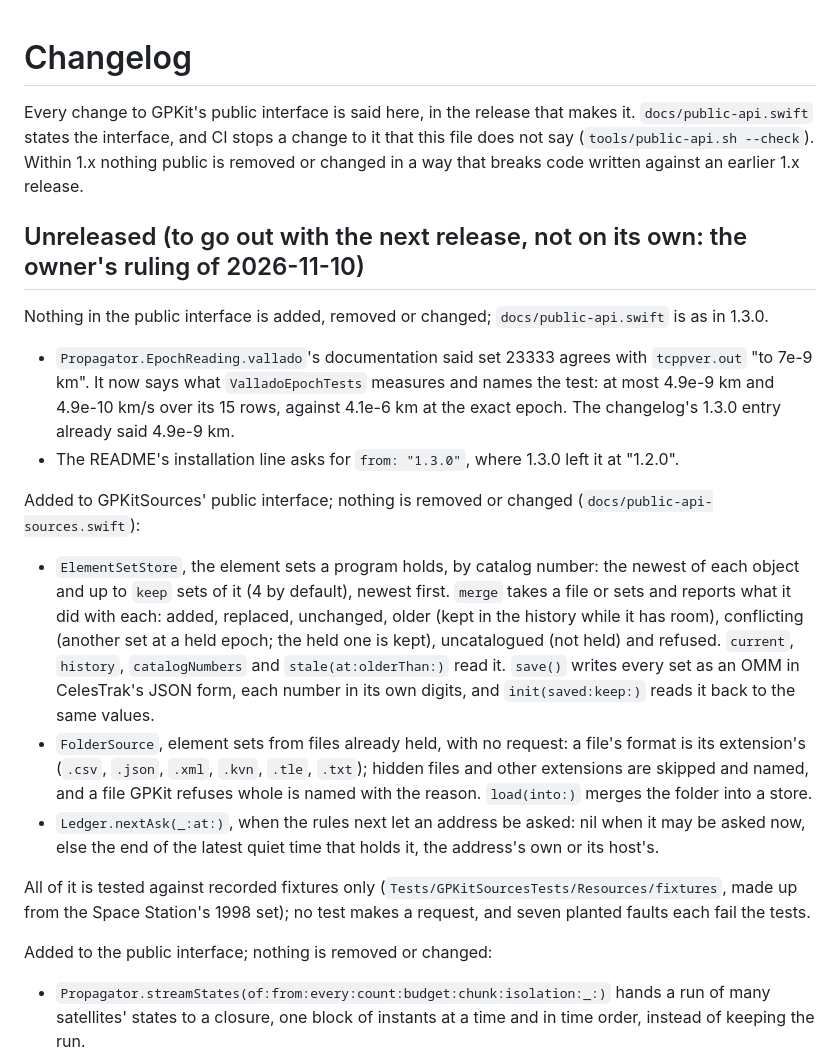
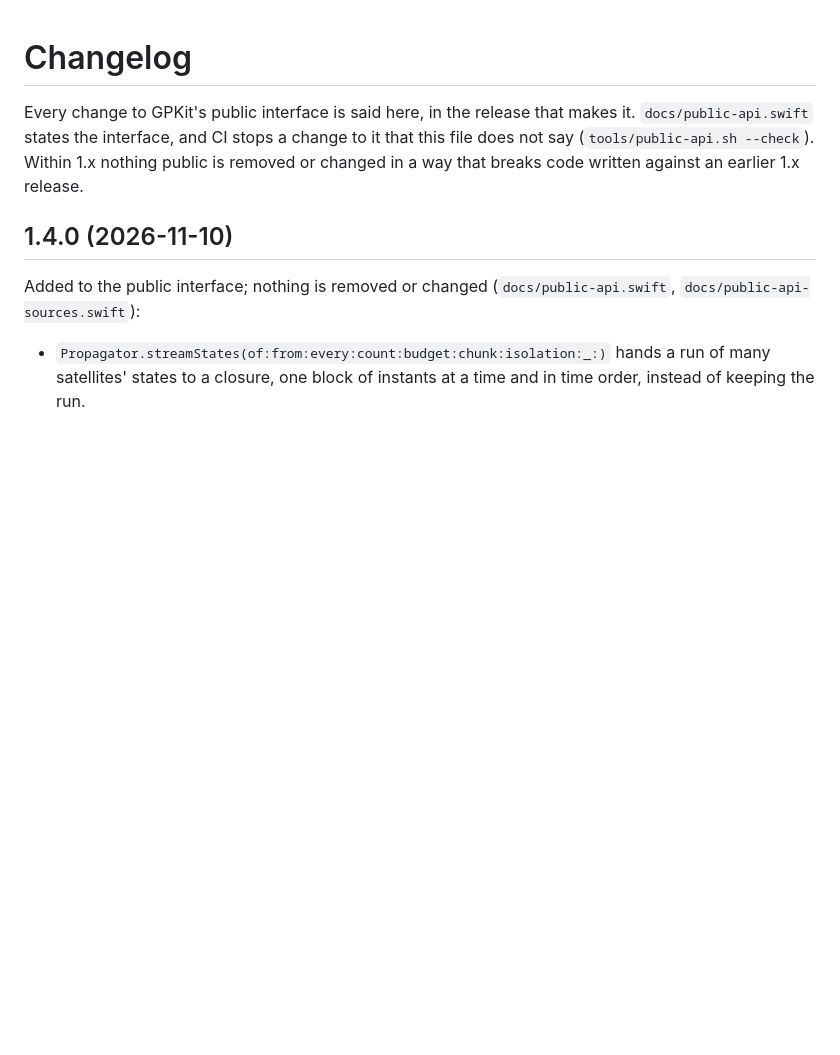
Before and after one commit to hneogy/GPKit, a Markdown page: CHANGELOG.md, the part around one of its changes. GitHub-like rendering; blank space fills up the shorter version.

```diff
--- a/CHANGELOG.md
+++ b/CHANGELOG.md
@@ -4,33 +4,9 @@ Every change to GPKit's public interface is said here, in the release that makes
 the interface, and CI stops a change to it that this file does not say (`tools/public-api.sh --check`). Within 1.x
 nothing public is removed or changed in a way that breaks code written against an earlier 1.x release.
 
-## Unreleased (to go out with the next release, not on its own: the owner's ruling of 2026-11-10)
+## 1.4.0 (2026-11-10)
 
-Nothing in the public interface is added, removed or changed; `docs/public-api.swift` is as in 1.3.0.
-
-- `Propagator.EpochReading.vallado`'s documentation said set 23333 agrees with `tcppver.out` "to 7e-9 km". It now
-  says what `ValladoEpochTests` measures and names the test: at most 4.9e-9 km and 4.9e-10 km/s over its 15 rows,
-  against 4.1e-6 km at the exact epoch. The changelog's 1.3.0 entry already said 4.9e-9 km.
-- The README's installation line asks for `from: "1.3.0"`, where 1.3.0 left it at "1.2.0".
-
-Added to GPKitSources' public interface; nothing is removed or changed (`docs/public-api-sources.swift`):
-
-- `ElementSetStore`, the element sets a program holds, by catalog number: the newest of each object and up to `keep`
-  sets of it (4 by default), newest first. `merge` takes a file or sets and reports what it did with each: added,
-  replaced, unchanged, older (kept in the history while it has room), conflicting (another set at a held epoch; the
-  held one is kept), uncatalogued (not held) and refused. `current`, `history`, `catalogNumbers` and `stale(at:olderThan:)`
-  read it. `save()` writes every set as an OMM in CelesTrak's JSON form, each number in its own digits, and
-  `init(saved:keep:)` reads it back to the same values.
-- `FolderSource`, element sets from files already held, with no request: a file's format is its extension's (`.csv`,
-  `.json`, `.xml`, `.kvn`, `.tle`, `.txt`); hidden files and other extensions are skipped and named, and a file GPKit
-  refuses whole is named with the reason. `load(into:)` merges the folder into a store.
-- `Ledger.nextAsk(_:at:)`, when the rules next let an address be asked: nil when it may be asked now, else the end of
-  the latest quiet time that holds it, the address's own or its host's.
-
-All of it is tested against recorded fixtures only (`Tests/GPKitSourcesTests/Resources/fixtures`, made up from the
-Space Station's 1998 set); no test makes a request, and seven planted faults each fail the tests.
-
-Added to the public interface; nothing is removed or changed:
+Added to the public interface; nothing is removed or changed (`docs/public-api.swift`, `docs/public-api-sources.swift`):
 
 - `Propagator.streamStates(of:from:every:count:budget:chunk:isolation:_:)` hands a run of many satellites' states
   to a closure, one block of instants at a time and in time order, instead of keeping the run.
```
Also changed, not shown: other parts of CHANGELOG.md (+34 -0 lines), README.md (+1 -1 lines).
